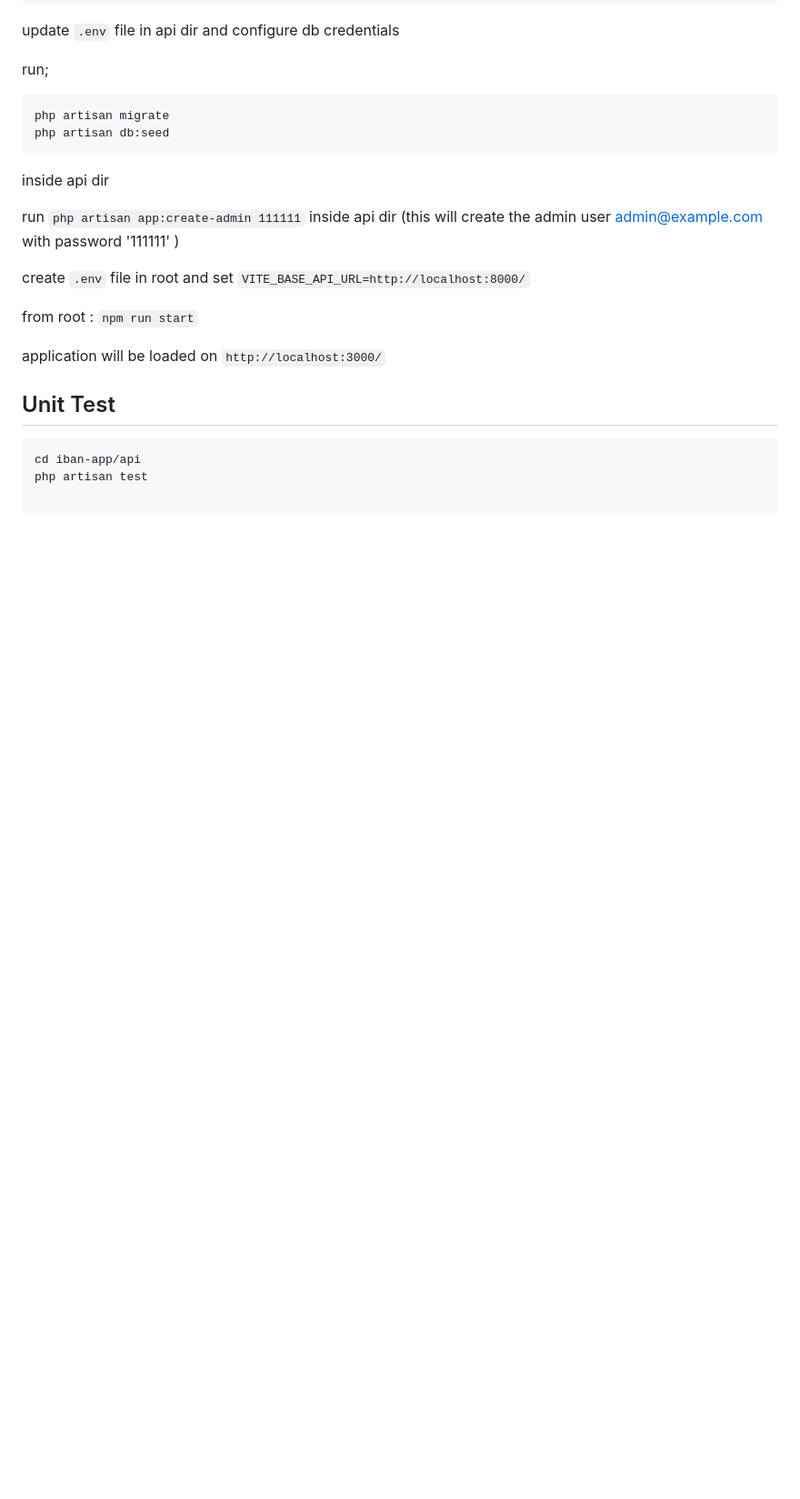
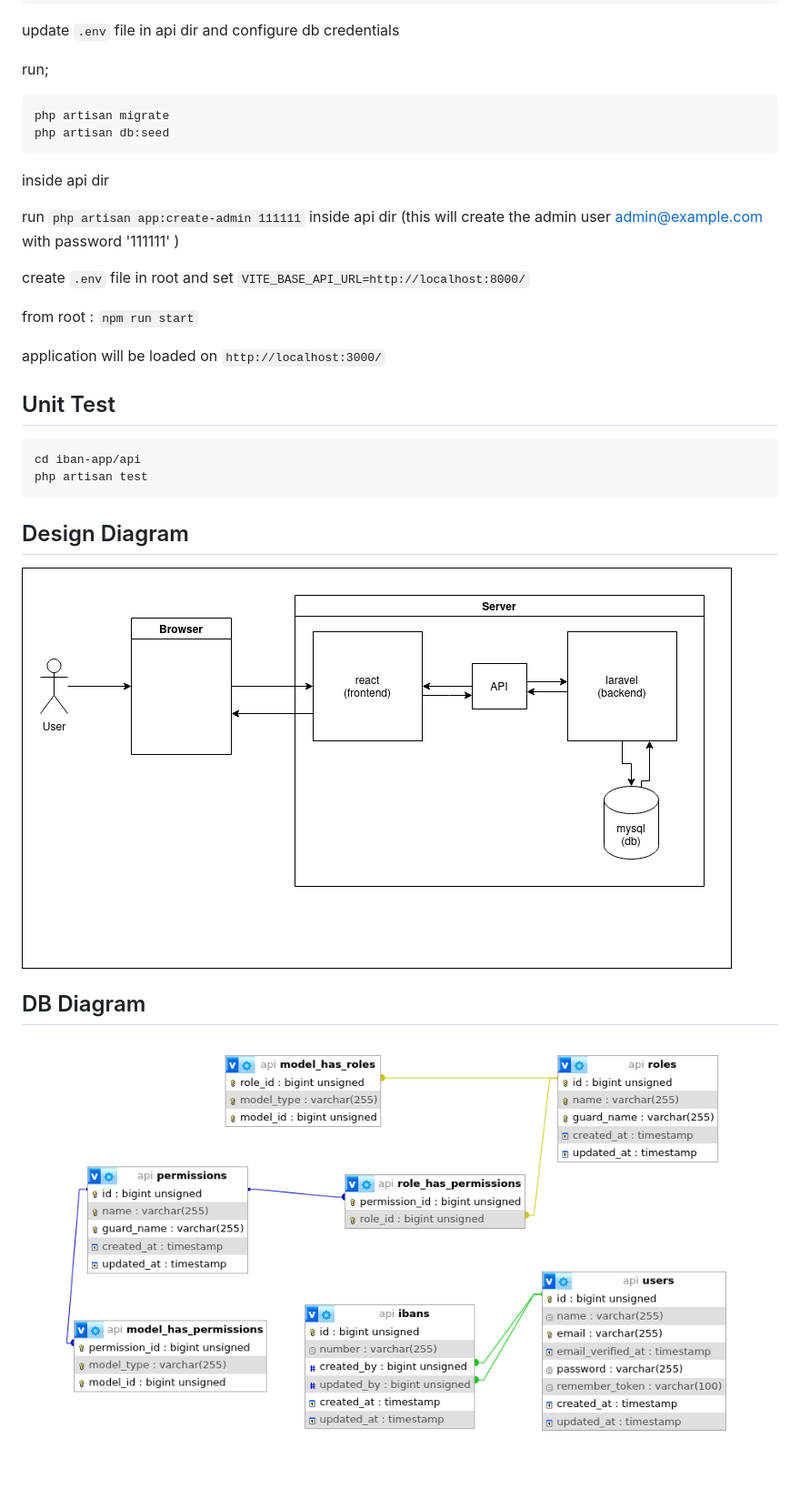
Before and after one commit to chameeracd/iban-app, a Markdown page: README.md, the part around the change printed below. Shown: that part at 91% size. Drawn GitHub-style; pictures changed too: db-diagram.png (added), design-diagram.png (added); blank space fills up the shorter version.

Commit message:
readme update - db amd design diagrams added

````diff
--- a/README.md
+++ b/README.md
@@ -36,3 +35,10 @@ application will be loaded on ``http://localhost:3000/``
 ```
 cd iban-app/api
 php artisan test
+```
+
+## Design Diagram
+![design](design-diagram.png "design")
+
+## DB Diagram
+![db](db-diagram.png "db")
````
Also changed, not shown: other parts of README.md (+0 -1 lines).
